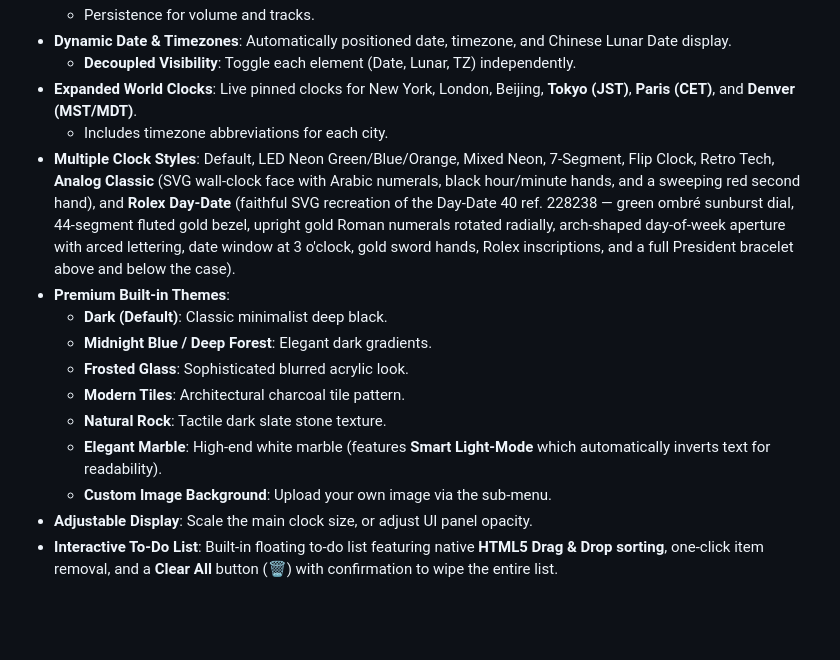
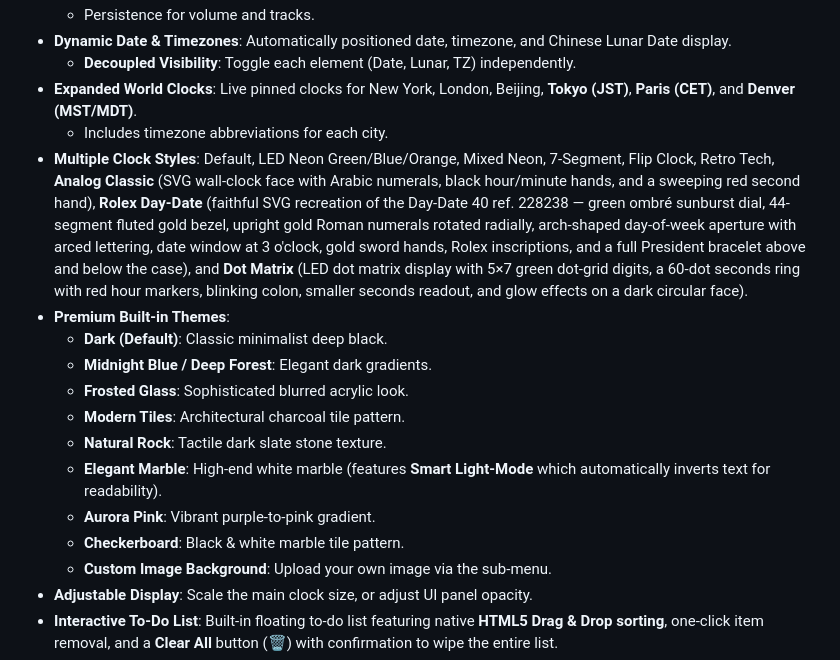
Before and after one commit to bsb3166/big-clock, a Markdown page: README.md, the part around the change. Rendered like a GitHub page; blank space fills up the shorter version.

Commit message:
docs: update README with Dot Matrix clock style and new themes
- Add Dot Matrix clock style description
- Add Aurora Pink and Checkerboard themes to theme list

Co-Authored-By: Claude Opus 4.6 <noreply@anthropic.com>

```diff
--- a/README.md
+++ b/README.md
@@ -16,7 +16,7 @@ A fullscreen web clock with large display styles, floating timers, world clocks,
     - **Decoupled Visibility**: Toggle each element (Date, Lunar, TZ) independently.
 - **Expanded World Clocks**: Live pinned clocks for New York, London, Beijing, **Tokyo (JST)**, **Paris (CET)**, and **Denver (MST/MDT)**.
     - Includes timezone abbreviations for each city.
-- **Multiple Clock Styles**: Default, LED Neon Green/Blue/Orange, Mixed Neon, 7-Segment, Flip Clock, Retro Tech, **Analog Classic** (SVG wall-clock face with Arabic numerals, black hour/minute hands, and a sweeping red second hand), and **Rolex Day-Date** (faithful SVG recreation of the Day-Date 40 ref. 228238 — green ombré sunburst dial, 44-segment fluted gold bezel, upright gold Roman numerals rotated radially, arch-shaped day-of-week aperture with arced lettering, date window at 3 o'clock, gold sword hands, Rolex inscriptions, and a full President bracelet above and below the case).
+- **Multiple Clock Styles**: Default, LED Neon Green/Blue/Orange, Mixed Neon, 7-Segment, Flip Clock, Retro Tech, **Analog Classic** (SVG wall-clock face with Arabic numerals, black hour/minute hands, and a sweeping red second hand), **Rolex Day-Date** (faithful SVG recreation of the Day-Date 40 ref. 228238 — green ombré sunburst dial, 44-segment fluted gold bezel, upright gold Roman numerals rotated radially, arch-shaped day-of-week aperture with arced lettering, date window at 3 o'clock, gold sword hands, Rolex inscriptions, and a full President bracelet above and below the case), and **Dot Matrix** (LED dot matrix display with 5×7 green dot-grid digits, a 60-dot seconds ring with red hour markers, blinking colon, smaller seconds readout, and glow effects on a dark circular face).
 - **Premium Built-in Themes**:
     - **Dark (Default)**: Classic minimalist deep black.
     - **Midnight Blue / Deep Forest**: Elegant dark gradients.
@@ -24,6 +24,8 @@ A fullscreen web clock with large display styles, floating timers, world clocks,
     - **Modern Tiles**: Architectural charcoal tile pattern.
     - **Natural Rock**: Tactile dark slate stone texture.
     - **Elegant Marble**: High-end white marble (features **Smart Light-Mode** which automatically inverts text for readability).
+    - **Aurora Pink**: Vibrant purple-to-pink gradient.
+    - **Checkerboard**: Black & white marble tile pattern.
     - **Custom Image Background**: Upload your own image via the sub-menu.
 - **Adjustable Display**: Scale the main clock size, or adjust UI panel opacity.
 - **Interactive To-Do List**: Built-in floating to-do list featuring native **HTML5 Drag & Drop sorting**, one-click item removal, and a **Clear All** button (🗑) with confirmation to wipe the entire list.
```
